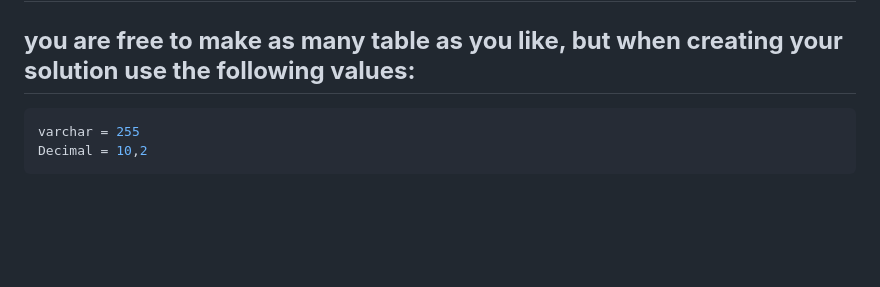
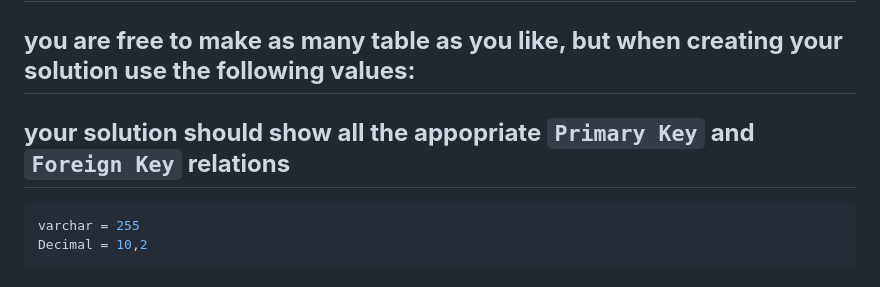
Before and after one commit to happy-kitty0821/Coders-Club-Workflow, a Markdown page: dabtabase-Gamification/ModificationAnomalies.md, the part around the change. Rendered like a GitHub page; blank space fills up the shorter version.

````diff
--- a/dabtabase-Gamification/Question1.md
+++ b/dabtabase-Gamification/ModificationAnomalies.md
@@ -52,6 +52,7 @@ CREATE TABLE SALES (
 ---
 ## **your task is to solve this issue and design a new talble which do not face this same issue**
 ## **you are free to make as many table as you like, but when creating your solution use the following values:**
+## **your solution should show all the appopriate `Primary Key` and `Foreign Key` relations**
 ```sql
 varchar = 255
 Decimal = 10,2
````
